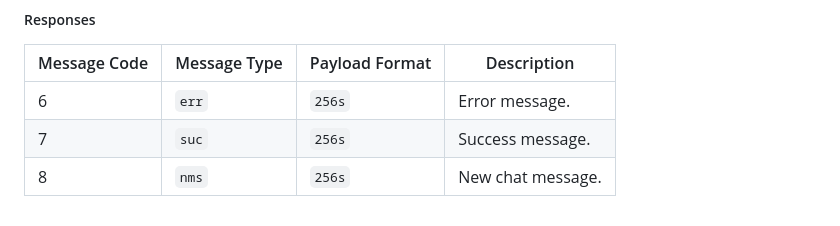
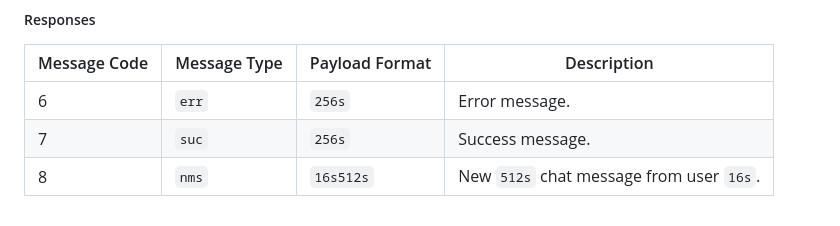
Before and after one commit to artemas-radik/cs262, a Markdown page: readme.md, the part around the change. GitHub-like rendering.

```diff
--- a/readme.md
+++ b/readme.md
@@ -53,4 +53,4 @@ Message Code | Message Type | Payload Format | Description
 ------------ | ------------ | ------------ | ------------
 6 | `err` | `256s` | Error message.
 7 | `suc` | `256s` | Success message.
-8 | `nms` | `256s` | New chat message.
+8 | `nms` | `16s512s` | New `512s` chat message from user `16s`.
```
